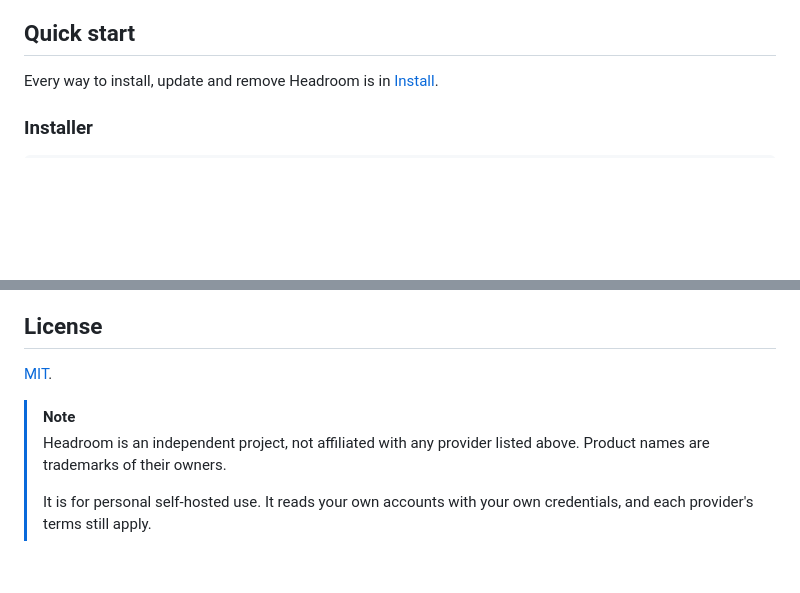
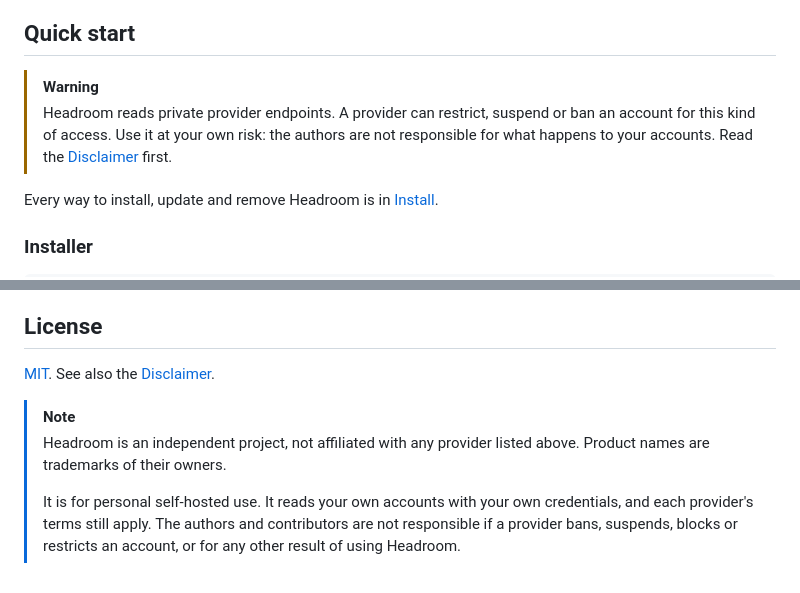
Before and after one commit to amitray007/headroom, a Markdown page: README.md, 2 parts joined by grey strips. Drawn GitHub-style; blank space fills up the shorter version.

```diff
--- a/README.md
+++ b/README.md
@@ -103,6 +103,9 @@ flowchart LR
 - Unknown is not zero. A figure a provider does not report shows as unknown, never as 0.
 
 ## Quick start
+
+> [!WARNING]
+> Headroom reads private provider endpoints. A provider can restrict, suspend or ban an account for this kind of access. Use it at your own risk: the authors are not responsible for what happens to your accounts. Read the [Disclaimer](DISCLAIMER.md) first.
 
 Every way to install, update and remove Headroom is in [Install](docs/operations/install.md).
 
@@ -229,9 +232,9 @@ Headroom is free, and there is no paid cloud version. If it saves you a surprise
 
 ## License
 
-[MIT](LICENSE).
+[MIT](LICENSE). See also the [Disclaimer](DISCLAIMER.md).
 
 > [!NOTE]
 > Headroom is an independent project, not affiliated with any provider listed above. Product names are trademarks of their owners.
 >
-> It is for personal self-hosted use. It reads your own accounts with your own credentials, and each provider's terms still apply.
+> It is for personal self-hosted use. It reads your own accounts with your own credentials, and each provider's terms still apply. The authors and contributors are not responsible if a provider bans, suspends, blocks or restricts an account, or for any other result of using Headroom.
```
Also changed, not shown: DISCLAIMER.md (added, +24 -0 lines).
